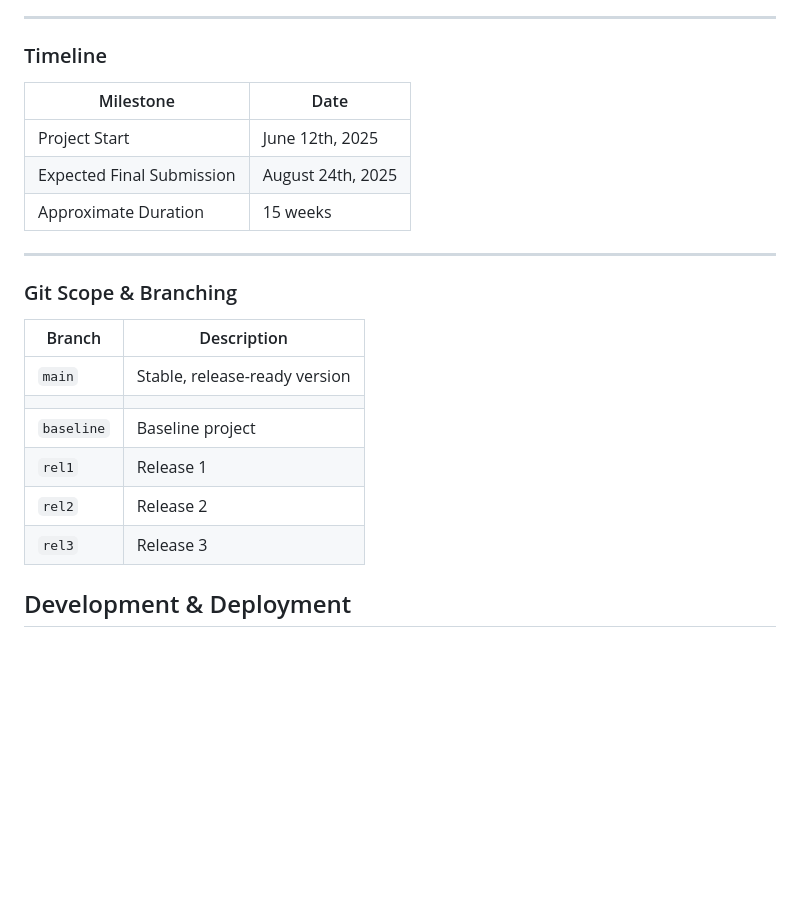
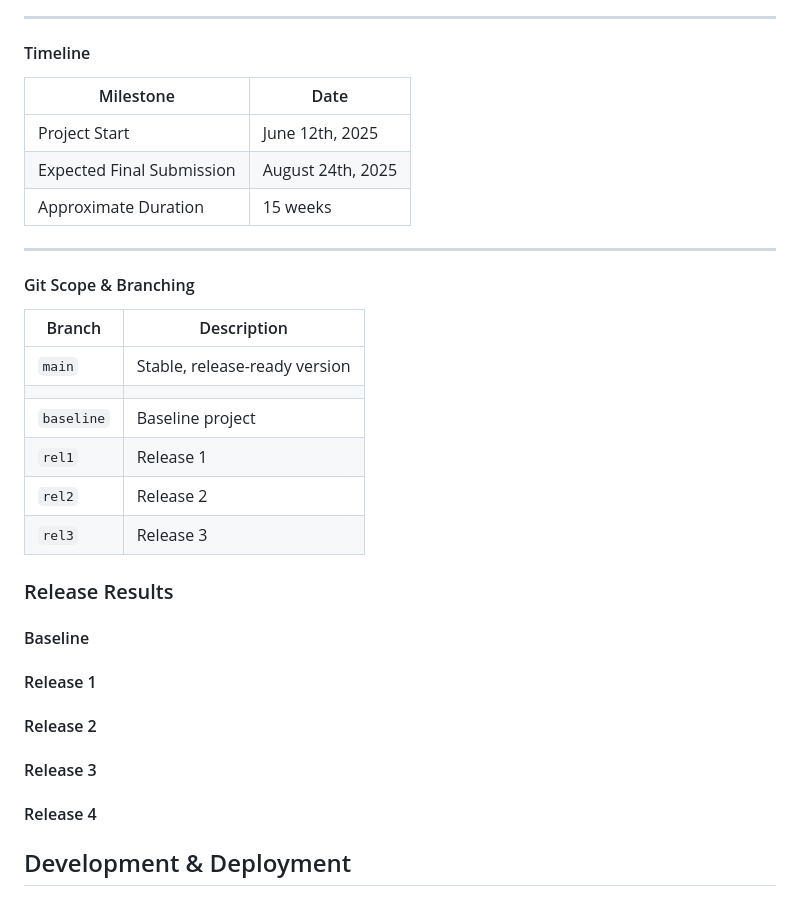
Before and after one commit to KristianColville1/setu-web-dev-2, a Markdown page: README.md, the part around one of its changes. GitHub-like rendering; blank space fills up the shorter version.

```diff
--- a/README.md
+++ b/README.md
@@ -99,7 +119,7 @@ Key practices:
 
 ---
 
-### Timeline
+#### Timeline
 
 | Milestone                 | Date                 |
 | ------------------------- | -------------------- |
@@ -109,7 +129,7 @@ Key practices:
 
 ---
 
-### Git Scope & Branching
+#### Git Scope & Branching
 
 | Branch       | Description                   |
 | ------------ | ----------------------------- |
@@ -121,7 +141,12 @@ Key practices:
 | `rel3`       | Release 3                     |
 
 
-
+### Release Results
+#### Baseline
+#### Release 1
+#### Release 2
+#### Release 3
+#### Release 4
 
 ## Development & Deployment
 
```
Also changed, not shown: other parts of README.md (+25 -5 lines).
